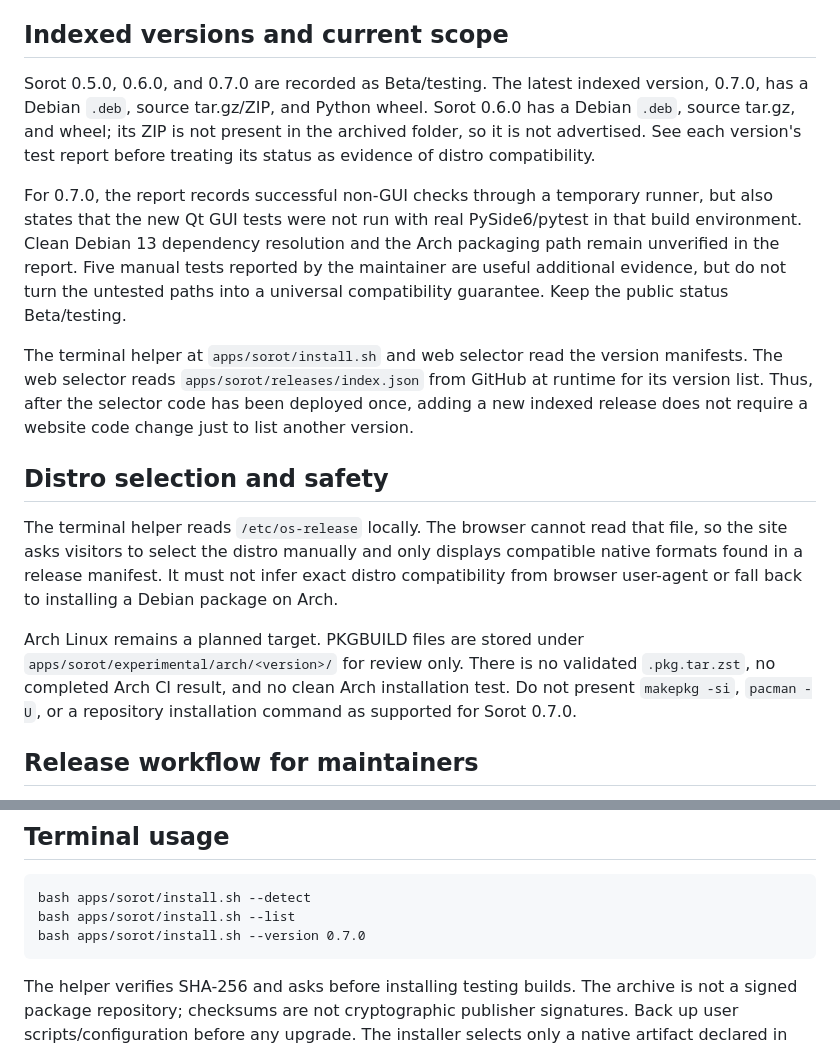
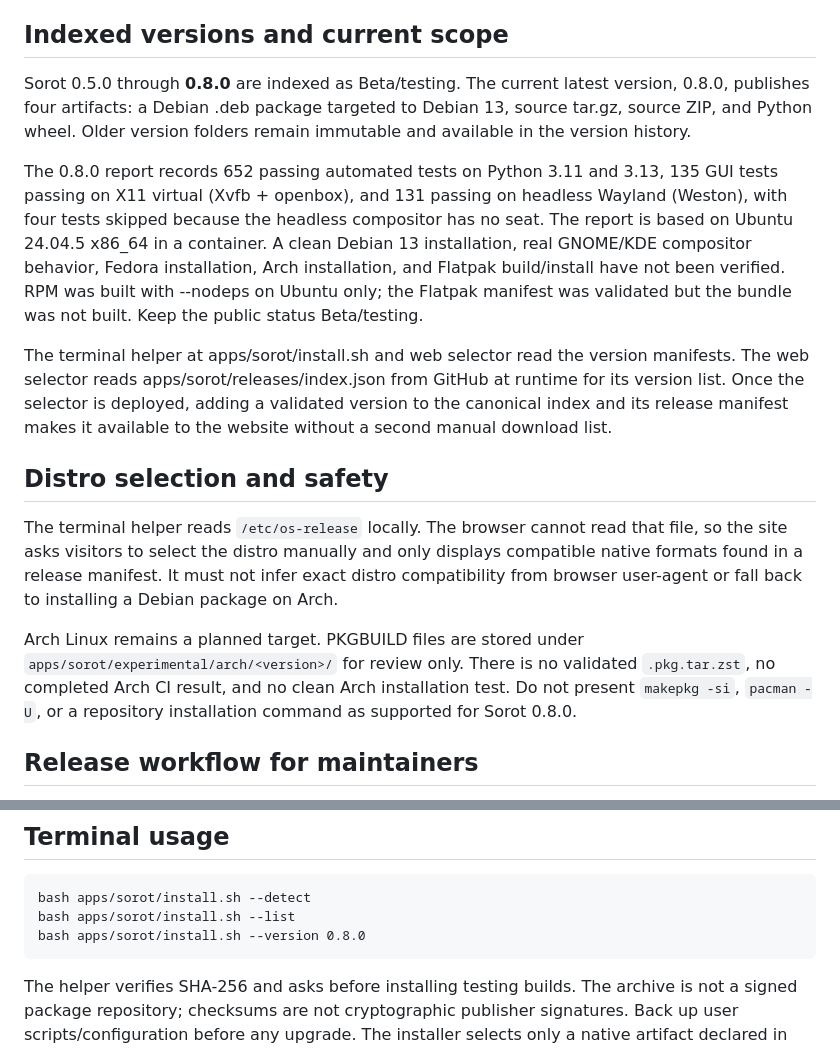
Before and after one commit to M-TamDre07/Linux-Software-Lab, a Markdown page: apps/sorot/DISTRIBUTION.md, 2 parts joined by grey strips. Drawn GitHub-style.

Commit message:
docs(sorot): refresh distribution guide for 0.8.0

```diff
--- a/apps/sorot/DISTRIBUTION.md
+++ b/apps/sorot/DISTRIBUTION.md
@@ -4,17 +4,17 @@ This document defines how the versioned Sorot archive, the terminal installer, t
 
 ## Indexed versions and current scope
 
-Sorot 0.5.0, 0.6.0, and 0.7.0 are recorded as Beta/testing. The latest indexed version, 0.7.0, has a Debian `.deb`, source tar.gz/ZIP, and Python wheel. Sorot 0.6.0 has a Debian `.deb`, source tar.gz, and wheel; its ZIP is not present in the archived folder, so it is not advertised. See each version's test report before treating its status as evidence of distro compatibility.
+Sorot 0.5.0 through **0.8.0** are indexed as Beta/testing. The current latest version, 0.8.0, publishes four artifacts: a Debian .deb package targeted to Debian 13, source tar.gz, source ZIP, and Python wheel. Older version folders remain immutable and available in the version history.
 
-For 0.7.0, the report records successful non-GUI checks through a temporary runner, but also states that the new Qt GUI tests were not run with real PySide6/pytest in that build environment. Clean Debian 13 dependency resolution and the Arch packaging path remain unverified in the report. Five manual tests reported by the maintainer are useful additional evidence, but do not turn the untested paths into a universal compatibility guarantee. Keep the public status Beta/testing.
+The 0.8.0 report records 652 passing automated tests on Python 3.11 and 3.13, 135 GUI tests passing on X11 virtual (Xvfb + openbox), and 131 passing on headless Wayland (Weston), with four tests skipped because the headless compositor has no seat. The report is based on Ubuntu 24.04.5 x86_64 in a container. A clean Debian 13 installation, real GNOME/KDE compositor behavior, Fedora installation, Arch installation, and Flatpak build/install have not been verified. RPM was built with --nodeps on Ubuntu only; the Flatpak manifest was validated but the bundle was not built. Keep the public status Beta/testing.
 
-The terminal helper at `apps/sorot/install.sh` and web selector read the version manifests. The web selector reads `apps/sorot/releases/index.json` from GitHub at runtime for its version list. Thus, after the selector code has been deployed once, adding a new indexed release does not require a website code change just to list another version.
+The terminal helper at apps/sorot/install.sh and web selector read the version manifests. The web selector reads apps/sorot/releases/index.json from GitHub at runtime for its version list. Once the selector is deployed, adding a validated version to the canonical index and its release manifest makes it available to the website without a second manual download list.
 
 ## Distro selection and safety
 
 The terminal helper reads `/etc/os-release` locally. The browser cannot read that file, so the site asks visitors to select the distro manually and only displays compatible native formats found in a release manifest. It must not infer exact distro compatibility from browser user-agent or fall back to installing a Debian package on Arch.
 
-Arch Linux remains a planned target. PKGBUILD files are stored under `apps/sorot/experimental/arch/<version>/` for review only. There is no validated `.pkg.tar.zst`, no completed Arch CI result, and no clean Arch installation test. Do not present `makepkg -si`, `pacman -U`, or a repository installation command as supported for Sorot 0.7.0.
+Arch Linux remains a planned target. PKGBUILD files are stored under `apps/sorot/experimental/arch/<version>/` for review only. There is no validated `.pkg.tar.zst`, no completed Arch CI result, and no clean Arch installation test. Do not present `makepkg -si`, `pacman -U`, or a repository installation command as supported for Sorot 0.8.0.
 
 ## Release workflow for maintainers
 
@@ -31,7 +31,7 @@ The generated website index is still useful to the launcher and other consumers,
 ~~~
 bash apps/sorot/install.sh --detect
 bash apps/sorot/install.sh --list
-bash apps/sorot/install.sh --version 0.7.0
+bash apps/sorot/install.sh --version 0.8.0
 ~~~
 
 The helper verifies SHA-256 and asks before installing testing builds. The archive is not a signed package repository; checksums are not cryptographic publisher signatures. Back up user scripts/configuration before any upgrade. The installer selects only a native artifact declared in the manifest for the detected distro.
```
